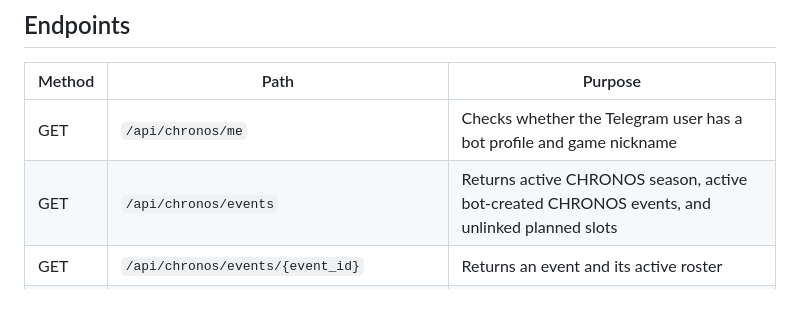
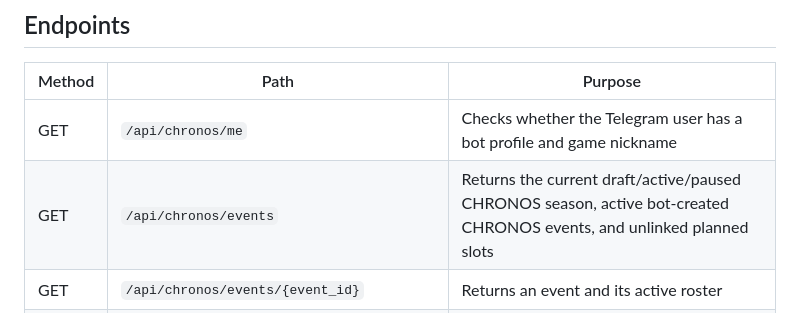
Before and after one commit to denysolshanskiy-hue/mafia-bot, a Markdown page: mafia_bot/CHRONOS_API.md, the part around the change. Rendered like a GitHub page.

Commit message:
Clarify draft season visibility

```diff
--- a/mafia_bot/CHRONOS_API.md
+++ b/mafia_bot/CHRONOS_API.md
@@ -28,7 +28,7 @@ const data = await response.json();
 | Method | Path | Purpose |
 |---|---|---|
 | GET | `/api/chronos/me` | Checks whether the Telegram user has a bot profile and game nickname |
-| GET | `/api/chronos/events` | Returns active CHRONOS season, active bot-created CHRONOS events, and unlinked planned slots |
+| GET | `/api/chronos/events` | Returns the current draft/active/paused CHRONOS season, active bot-created CHRONOS events, and unlinked planned slots |
 | GET | `/api/chronos/events/{event_id}` | Returns an event and its active roster |
 | POST | `/api/chronos/events/{event_id}/register` | Registers the authenticated Telegram user in the existing `public.registrations` table |
 
```
